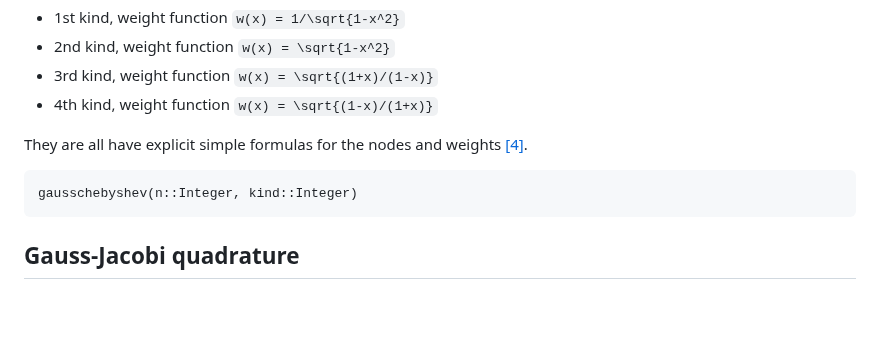
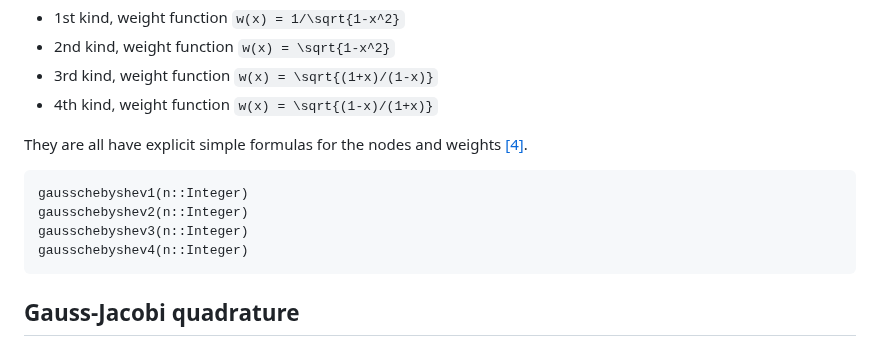
Before and after one commit to JuliaApproximation/FastGaussQuadrature.jl, a Markdown page: docs/src/gaussquadrature.md, the part around the change. GitHub-like rendering; blank space fills up the shorter version.

````diff
--- a/docs/src/gaussquadrature.md
+++ b/docs/src/gaussquadrature.md
@@ -53,7 +53,10 @@ There are four kinds of Gauss-Chebyshev quadrature rules, corresponding to four
 They are all have explicit simple formulas for the nodes and weights [[4]](https://books.google.co.jp/books?id=8FHf0P3to0UC).
 
 ```@docs
-gausschebyshev(n::Integer, kind::Integer)
+gausschebyshev1(n::Integer)
+gausschebyshev2(n::Integer)
+gausschebyshev3(n::Integer)
+gausschebyshev4(n::Integer)
 ```
 
 
````
